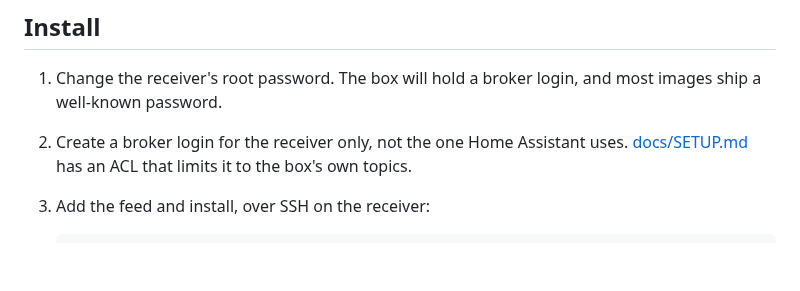
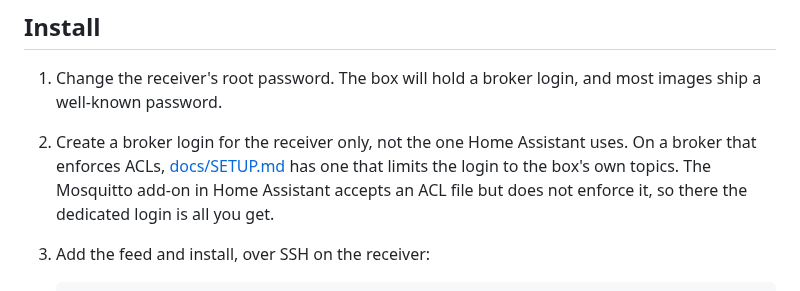
Before and after one commit to deltasystems-pl/enigma2-mqtt-bridge, a Markdown page: README.md, the part around one of its changes. Drawn GitHub-style; blank space fills up the shorter version.

````diff
--- a/README.md
+++ b/README.md
@@ -34,8 +37,10 @@ zaps back to it.
 
 1. Change the receiver's root password. The box will hold a broker login, and most images ship a
    well-known password.
-2. Create a broker login for the receiver only, not the one Home Assistant uses.
-   [docs/SETUP.md](docs/SETUP.md#broker-access) has an ACL that limits it to the box's own topics.
+2. Create a broker login for the receiver only, not the one Home Assistant uses. On a broker that
+   enforces ACLs, [docs/SETUP.md](docs/SETUP.md#broker-access) has one that limits the login to
+   the box's own topics. The Mosquitto add-on in Home Assistant accepts an ACL file but does not
+   enforce it, so there the dedicated login is all you get.
 3. Add the feed and install, over SSH on the receiver:
 
    ```sh
````
Also changed, not shown: other parts of README.md (+15 -6 lines), SECURITY.md (+5 -1 lines), docs/SETUP.md (+34 -6 lines).
